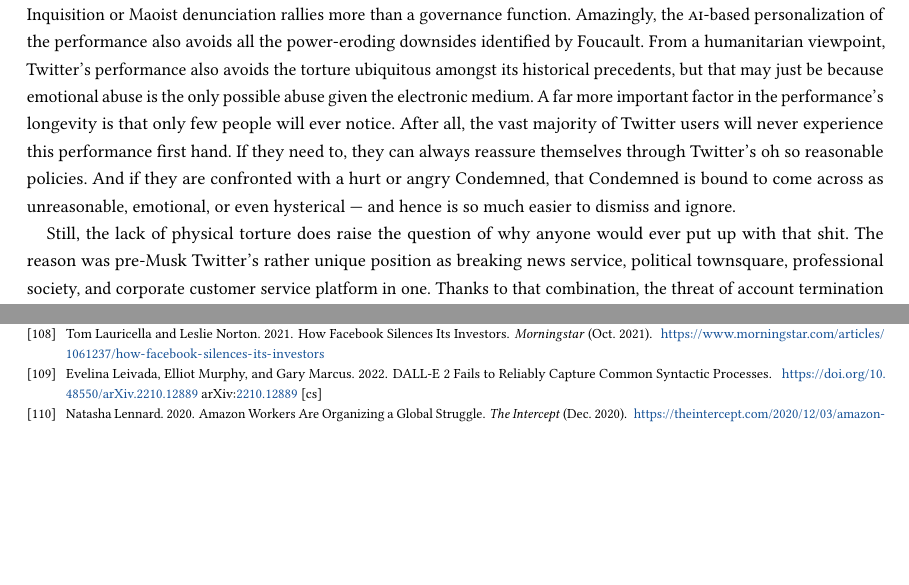
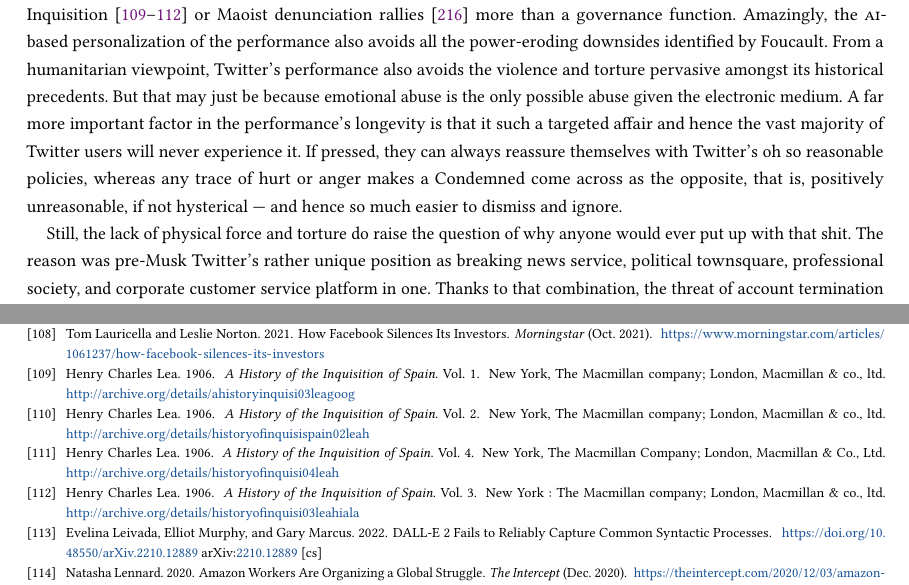
Before and after one commit to apparebit/penal-colony, a LaTeX paper (source/main.tex, which reads source/sections/twitter.tex): two parts of pages 11 and 27 of 43 before the commit and two parts of pages 11 and 27 of 44 after it, joined at a grey line, cut so that both start at the same text, the shorter picture padded with empty space. Compiled offline with pdfLaTeX.

Commit message:
Add references, make edits

```diff
--- a/source/sections/twitter.tex
+++ b/source/sections/twitter.tex
@@ -145,22 +145,23 @@ its yearly transparency reports (more on that in Sec.~\ref{sec:census}), the
 word appeal just doesn't have its usual meaning.
 
 Taken together, the particulars of the punishing performance combine into an
-intervention that reminds of Catholic Inquisition or Maoist denunciation rallies
-more than a governance function. Amazingly, the \AI-based personalization of the
-performance also avoids all the power-eroding downsides identified by Foucault.
-From a humanitarian viewpoint, Twitter's performance also avoids the torture
-ubiquitous amongst its historical precedents, but that may just be because
-emotional abuse is the only possible abuse given the electronic medium. A far
-more important factor in the performance's longevity is that only few people
-will ever notice. After all, the vast majority of Twitter users will never
-experience this performance first hand. If they need to, they can always
-reassure themselves through Twitter's oh so reasonable policies. And if they are
-confronted with a hurt or angry Condemned, that Condemned is bound to come
-across as unreasonable, emotional, or even hysterical --- and hence is so much
-easier to dismiss and ignore.
+intervention that reminds of Catholic
+Inquisition~\cite{Lea1906a,Lea1906b,Lea1906c,Lea1906d} or Maoist denunciation
+rallies~\cite{Yang2021} more than a governance function. Amazingly, the
+\AI-based personalization of the performance also avoids all the power-eroding
+downsides identified by Foucault. From a humanitarian viewpoint, Twitter's
+performance also avoids the violence and torture pervasive amongst its
+historical precedents. But that may just be because emotional abuse is the only
+possible abuse given the electronic medium. A far more important factor in the
+performance's longevity is that it such a targeted affair and hence the vast
+majority of Twitter users will never experience it. If pressed, they can always
+reassure themselves with Twitter's oh so reasonable policies, whereas any trace
+of hurt or anger makes a Condemned come across as the opposite, that is,
+positively unreasonable, if not hysterical --- and hence so much easier to
+dismiss and ignore.
 
-Still, the lack of physical torture does raise the question of why anyone would
-ever put up with that shit. The reason was pre-Musk Twitter's rather unique
-position as breaking news service, political townsquare, professional society,
-and corporate customer service platform in one. Thanks to that combination, the
-threat of account termination was substantial and, depending on a user's Twitter
+Still, the lack of physical force and torture do raise the question of why
+anyone would ever put up with that shit. The reason was pre-Musk Twitter's
+rather unique position as breaking news service, political townsquare,
+professional society, and corporate customer service platform in one. Thanks to
+that combination, the threat of account termination was substantial and,
```
Also changed, not shown: source/sections/census.tex (+2 -2 lines), source/sections/twitter.tex (12 more changed lines).
